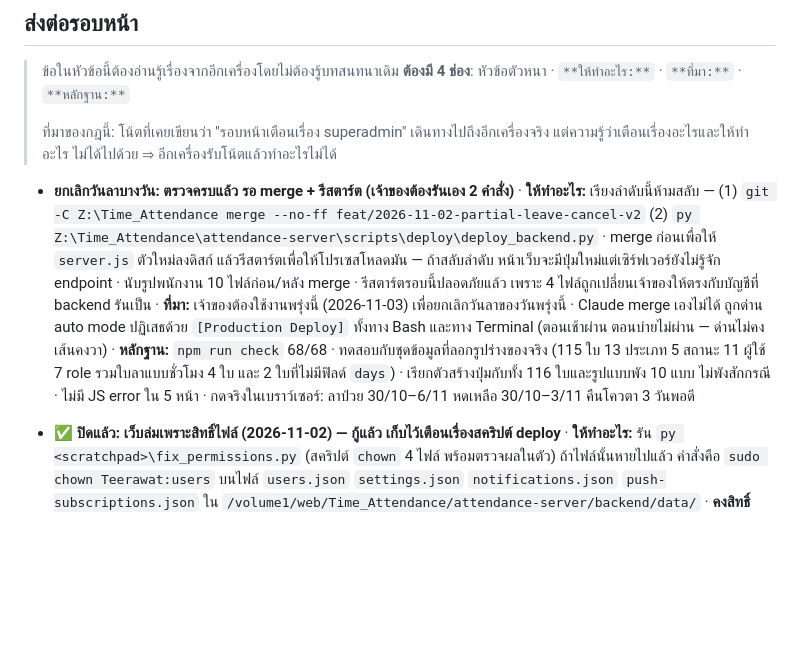
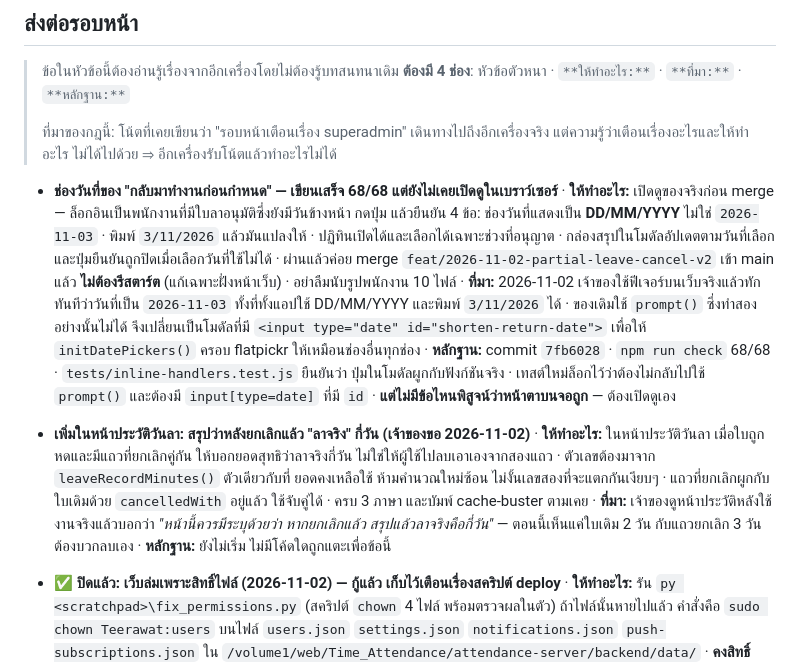
Before and after one commit to Cerl3el2us/Time_Attendance, a Markdown page: STATUS.md, the part around the change. Rendered like a GitHub page; blank space fills up the shorter version.

Commit message:
docs(status): the date field needs eyes, and the owner asked for a net-days line
Two items for whoever picks this up, most likely the home machine tonight.

The date-field change passes 68/68 and has never been looked at in a browser,
so the handoff says to open it before merging and lists the four things to
check. Today is the day that distinction cost an afternoon, so it is written
as the first thing to do rather than a footnote.

The second is new from the owner after using the feature on the real site: the
leave history shows the shortened request and the cancelled row separately and
leaves them to do the arithmetic. It should say how many days of leave actually
stand. The note says to take that number from leaveRecordMinutes(), the same
helper the balance uses, so the two can never drift.

Co-Authored-By: Claude Opus 5 <noreply@anthropic.com>

```diff
--- a/STATUS.md
+++ b/STATUS.md
@@ -34,20 +34,28 @@
 > ที่มาของกฎนี้: โน้ตที่เคยเขียนว่า "รอบหน้าเตือนเรื่อง superadmin" เดินทางไปถึงอีกเครื่องจริง
 > แต่ความรู้ว่าเตือนเรื่องอะไรและให้ทำอะไร ไม่ได้ไปด้วย ⇒ อีกเครื่องรับโน้ตแล้วทำอะไรไม่ได้
 
-- **ยกเลิกวันลาบางวัน: ตรวจครบแล้ว รอ merge + รีสตาร์ต (เจ้าของต้องรันเอง 2 คำสั่ง)**
-  · **ให้ทำอะไร:** เรียงลำดับนี้ห้ามสลับ —
-    (1) `git -C Z:\Time_Attendance merge --no-ff feat/2026-11-02-partial-leave-cancel-v2`
-    (2) `py Z:\Time_Attendance\attendance-server\scripts\deploy\deploy_backend.py`
-    · merge ก่อนเพื่อให้ `server.js` ตัวใหม่ลงดิสก์ แล้วรีสตาร์ตเพื่อให้โปรเซสโหลดมัน — ถ้าสลับลำดับ
-    หน้าเว็บจะมีปุ่มใหม่แต่เซิร์ฟเวอร์ยังไม่รู้จัก endpoint · นับรูปพนักงาน 10 ไฟล์ก่อน/หลัง merge
-    · รีสตาร์ตรอบนี้ปลอดภัยแล้ว เพราะ 4 ไฟล์ถูกเปลี่ยนเจ้าของให้ตรงกับบัญชีที่ backend รันเป็น
-  · **ที่มา:** เจ้าของต้องใช้งานพรุ่งนี้ (2026-11-03) เพื่อยกเลิกวันลาของวันพรุ่งนี้
-    · Claude merge เองไม่ได้ ถูกด่าน auto mode ปฏิเสธด้วย `[Production Deploy]` ทั้งทาง Bash
-    และทาง Terminal (ตอนเช้าผ่าน ตอนบ่ายไม่ผ่าน — ด่านไม่คงเส้นคงวา)
-  · **หลักฐาน:** `npm run check` 68/68 · ทดสอบกับชุดข้อมูลที่ลอกรูปร่างของจริง (115 ใบ 13 ประเภท
-    5 สถานะ 11 ผู้ใช้ 7 role รวมใบลาแบบชั่วโมง 4 ใบ และ 2 ใบที่ไม่มีฟิลด์ `days`)
-    · เรียกตัวสร้างปุ่มกับทั้ง 116 ใบและรูปแบบพัง 10 แบบ ไม่พังสักกรณี · ไม่มี JS error ใน 5 หน้า
-    · กดจริงในเบราว์เซอร์: ลาป่วย 30/10–6/11 หดเหลือ 30/10–3/11 คืนโควตา 3 วันพอดี
+- **ช่องวันที่ของ "กลับมาทำงานก่อนกำหนด" — เขียนเสร็จ 68/68 แต่ยังไม่เคยเปิดดูในเบราว์เซอร์**
+  · **ให้ทำอะไร:** เปิดดูของจริงก่อน merge — ล็อกอินเป็นพนักงานที่มีใบลาอนุมัติซึ่งยังมีวันข้างหน้า
+    กดปุ่ม แล้วยืนยัน 4 ข้อ: ช่องวันที่แสดงเป็น **DD/MM/YYYY** ไม่ใช่ `2026-11-03` · พิมพ์ `3/11/2026`
+    แล้วมันแปลงให้ · ปฏิทินเปิดได้และเลือกได้เฉพาะช่วงที่อนุญาต · กล่องสรุปในโมดัลอัปเดตตามวันที่เลือก
+    และปุ่มยืนยันถูกปิดเมื่อเลือกวันที่ใช้ไม่ได้ · ผ่านแล้วค่อย merge `feat/2026-11-02-partial-leave-cancel-v2`
+    เข้า main แล้ว **ไม่ต้องรีสตาร์ต** (แก้เฉพาะฝั่งหน้าเว็บ) · อย่าลืมนับรูปพนักงาน 10 ไฟล์
+  · **ที่มา:** 2026-11-02 เจ้าของใช้ฟีเจอร์บนเว็บจริงแล้วทักทันทีว่าวันที่เป็น `2026-11-03`
+    ทั้งที่ทั้งแอปใช้ DD/MM/YYYY และพิมพ์ `3/11/2026` ได้ · ของเดิมใช้ `prompt()` ซึ่งทำสองอย่างนั้นไม่ได้
+    จึงเปลี่ยนเป็นโมดัลที่มี `<input type="date" id="shorten-return-date">` เพื่อให้ `initDatePickers()`
+    ครอบ flatpickr ให้เหมือนช่องอื่นทุกช่อง
+  · **หลักฐาน:** commit `7fb6028` · `npm run check` 68/68 · `tests/inline-handlers.test.js` ยืนยันว่า
+    ปุ่มในโมดัลผูกกับฟังก์ชันจริง · เทสต์ใหม่ล็อกไว้ว่าต้องไม่กลับไปใช้ `prompt()` และต้องมี
+    `input[type=date]` ที่มี `id` · **แต่ไม่มีข้อไหนพิสูจน์ว่าหน้าตาบนจอถูก** — ต้องเปิดดูเอง
+
+- **เพิ่มในหน้าประวัติวันลา: สรุปว่าหลังยกเลิกแล้ว "ลาจริง" กี่วัน (เจ้าของขอ 2026-11-02)**
+  · **ให้ทำอะไร:** ในหน้าประวัติวันลา เมื่อใบถูกหดและมีแถวที่ยกเลิกคู่กัน ให้บอกยอดสุทธิว่าลาจริงกี่วัน
+    ไม่ใช่ให้ผู้ใช้ไปลบเอาเองจากสองแถว · ตัวเลขต้องมาจาก `leaveRecordMinutes()` ตัวเดียวกับที่
+    ยอดคงเหลือใช้ ห้ามคำนวณใหม่ซ้อน ไม่งั้นเลขสองที่จะแตกกันเงียบๆ · แถวที่ยกเลิกผูกกับใบเดิมด้วย
+    `cancelledWith` อยู่แล้ว ใช้จับคู่ได้ · ครบ 3 ภาษา และบัมพ์ cache-buster ตามเคย
+  · **ที่มา:** เจ้าของดูหน้าประวัติหลังใช้งานจริงแล้วบอกว่า *"หน้านี้ควรมีระบุด้วยว่า หากยกเลิกแล้ว
+    สรุปแล้วลาจริงคือกี่วัน"* — ตอนนี้เห็นแค่ใบเดิม 2 วัน กับแถวยกเลิก 3 วัน ต้องบวกลบเอง
+  · **หลักฐาน:** ยังไม่เริ่ม ไม่มีโค้ดใดถูกแตะเพื่อข้อนี้
 
 - **✅ ปิดแล้ว: เว็บล่มเพราะสิทธิ์ไฟล์ (2026-11-02) — กู้แล้ว เก็บไว้เตือนเรื่องสคริปต์ deploy**
   · **ให้ทำอะไร:** รัน `py <scratchpad>\fix_permissions.py` (สคริปต์ `chown` 4 ไฟล์ พร้อมตรวจผลในตัว)
```
